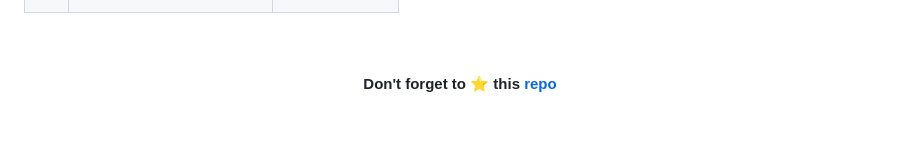
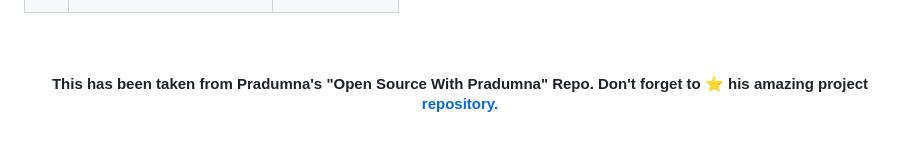
Before and after one commit to FahimFBA/JavaScript, a Markdown page: pages/How-to/README.md, the part around the change. Drawn GitHub-style.

Commit message:
Credit: How-To (Pradumna)

```diff
--- a/pages/How-to/README.md
+++ b/pages/How-to/README.md
@@ -39,4 +39,4 @@
 ||||
 
 <br>
-<h4 align="center">Don't forget to ⭐ this <a href="https://github.com/Pradumnasaraf/open-source-with-pradumna">repo</a></h4>
+<h4 align="center">This has been taken from Pradumna's "Open Source With Pradumna" Repo. Don't forget to ⭐ his amazing project <a href="https://github.com/Pradumnasaraf/open-source-with-pradumna">repository.</a></h4>
```
